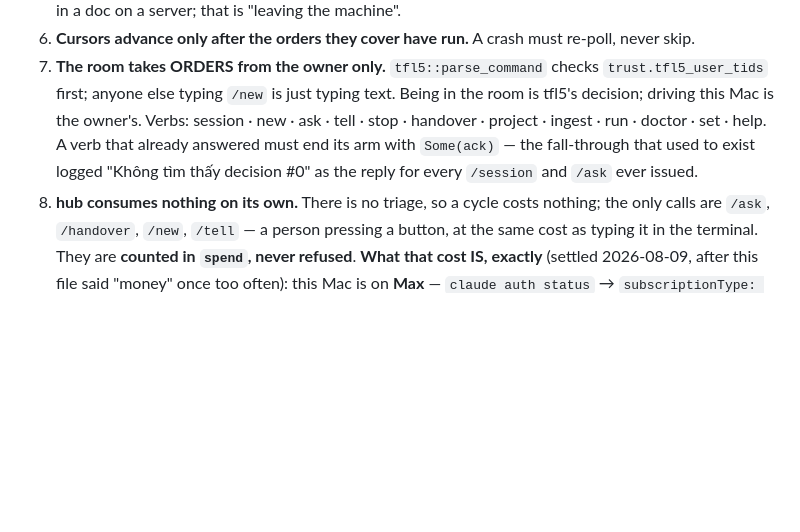
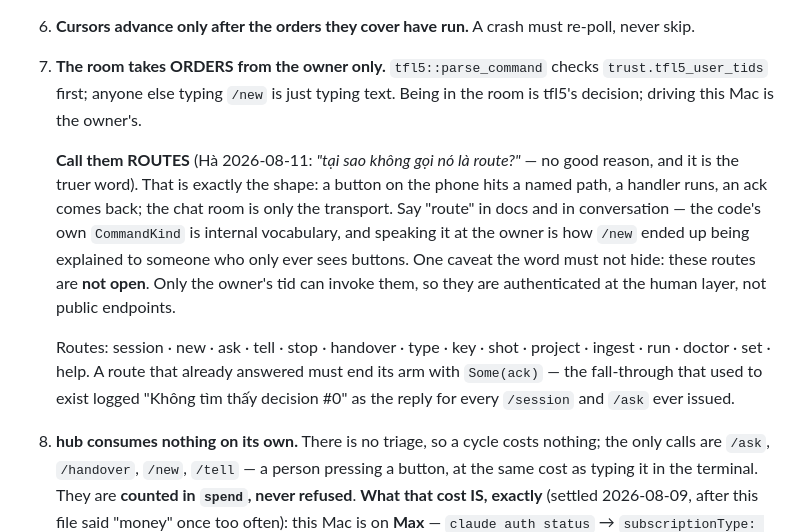
Before and after one commit to dipgle/agent-hub, a Markdown page: CLAUDE.md, the part around the change. Drawn GitHub-style; blank space fills up the shorter version.

Commit message:
Gọi chúng là ROUTE — từ vựng của kiến trúc, không phải của mã
Hà: "tại sao không gọi nó là route?". Không có lý do gì để không, và nó đúng
hơn: nút trên màn chạm vào một đường có tên, một handler chạy, một câu trả lời
về phòng chat — phòng chat chỉ là đường truyền, đúng vai HTTP.

Tôi đang gọi là "lệnh/động từ" theo tên kiểu trong mã (CommandKind), tức nói
bằng từ vựng nội bộ với người chỉ nhìn thấy nút. Đó cũng là cách /new bị giải
thích cho một người chưa từng gõ nó bao giờ.

Một cảnh báo kèm để chữ 'route' không gây hiểu nhầm: các route này KHÔNG mở ra
ngoài — chỉ tid chủ máy gọi được, tức xác thực ở tầng người, không phải endpoint
công khai.

CLAUDE.md điều 7 và UC.md đổi theo; danh sách route bổ sung /type /key /shot vốn
đã chạy mà chưa từng được kể tên.

Co-Authored-By: Claude Opus 5 (1M context) <noreply@anthropic.com>

```diff
--- a/CLAUDE.md
+++ b/CLAUDE.md
@@ -94,10 +94,22 @@ or drive a session from a phone?** If not, it does not belong here.
 7. **The room takes ORDERS from the owner only.** `tfl5::parse_command` checks
    `trust.tfl5_user_tids` first; anyone else typing `/new` is just typing text.
    Being in the room is tfl5's decision; driving this Mac is the owner's.
-   Verbs: session · new · ask · tell · stop · handover · project · ingest · run ·
-   doctor · set · help. A verb that already answered must end its arm with
-   `Some(ack)` — the fall-through that used to exist logged "Không tìm thấy
-   decision #0" as the reply for every `/session` and `/ask` ever issued.
+
+   **Call them ROUTES** (Hà 2026-08-11: *"tại sao không gọi nó là route?"* — no
+   good reason, and it is the truer word). That is exactly the shape: a button
+   on the phone hits a named path, a handler runs, an ack comes back; the chat
+   room is only the transport. Say "route" in docs and in conversation — the
+   code's own `CommandKind` is internal vocabulary, and speaking it at the owner
+   is how `/new` ended up being explained to someone who only ever sees buttons.
+   One caveat the word must not hide: these routes are **not open**. Only the
+   owner's tid can invoke them, so they are authenticated at the human layer,
+   not public endpoints.
+
+   Routes: session · new · ask · tell · stop · handover · type · key · shot ·
+   project · ingest · run · doctor · set · help. A route that already answered
+   must end its arm with `Some(ack)` — the fall-through that used to exist
+   logged "Không tìm thấy decision #0" as the reply for every `/session` and
+   `/ask` ever issued.
 8. **hub consumes nothing on its own.** There is no triage, so a cycle costs
    nothing; the only calls are `/ask`, `/handover`, `/new`, `/tell` — a person
    pressing a button, at the same cost as typing it in the terminal. They are
```
Also changed, not shown: UC.md (+4 -4 lines).
